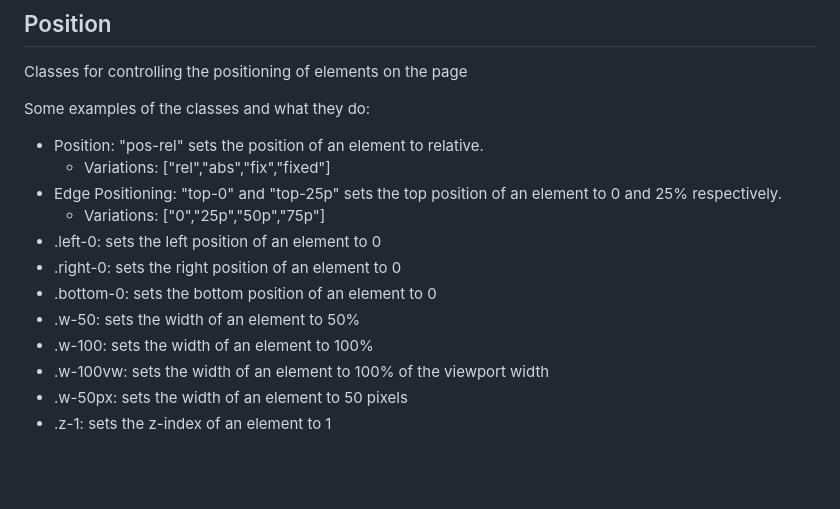
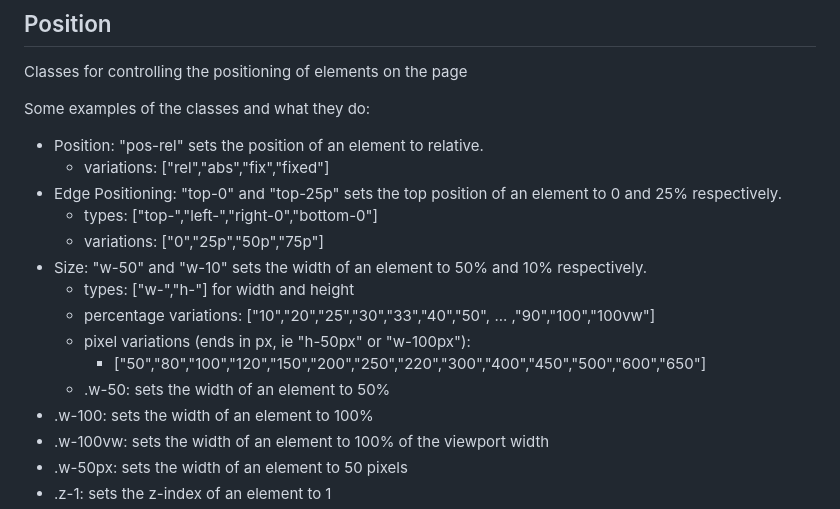
Before and after one commit to 3dunoabraham/csscss, a Markdown page: README.md, the part around the change. GitHub-like rendering; blank space fills up the shorter version.

```diff
--- a/README.md
+++ b/README.md
@@ -32,13 +32,16 @@ Classes for controlling the positioning of elements on the page
 
 Some examples of the classes and what they do:
 * Position: "pos-rel" sets the position of an element to relative.
-  * Variations: ["rel","abs","fix","fixed"]
+  * variations: ["rel","abs","fix","fixed"]
 * Edge Positioning: "top-0" and "top-25p" sets the top position of an element to 0 and 25% respectively.
-  * Variations: ["0","25p","50p","75p"]
-* .left-0: sets the left position of an element to 0
-* .right-0: sets the right position of an element to 0
-* .bottom-0: sets the bottom position of an element to 0
-* .w-50: sets the width of an element to 50%
+  * types: ["top-","left-","right-0","bottom-0"]
+  * variations: ["0","25p","50p","75p"]
+* Size: "w-50" and "w-10" sets the width of an element to 50% and 10% respectively.
+  * types: ["w-","h-"] for width and height
+  * percentage variations: ["10","20","25","30","33","40","50", ... ,"90","100","100vw"]
+  * pixel variations (ends in px, ie "h-50px" or "w-100px"):
+    * ["50","80","100","120","150","200","250","220","300","400","450","500","600","650"]
+  * .w-50: sets the width of an element to 50%
 * .w-100: sets the width of an element to 100%
 * .w-100vw: sets the width of an element to 100% of the viewport width
 * .w-50px: sets the width of an element to 50 pixels
```
